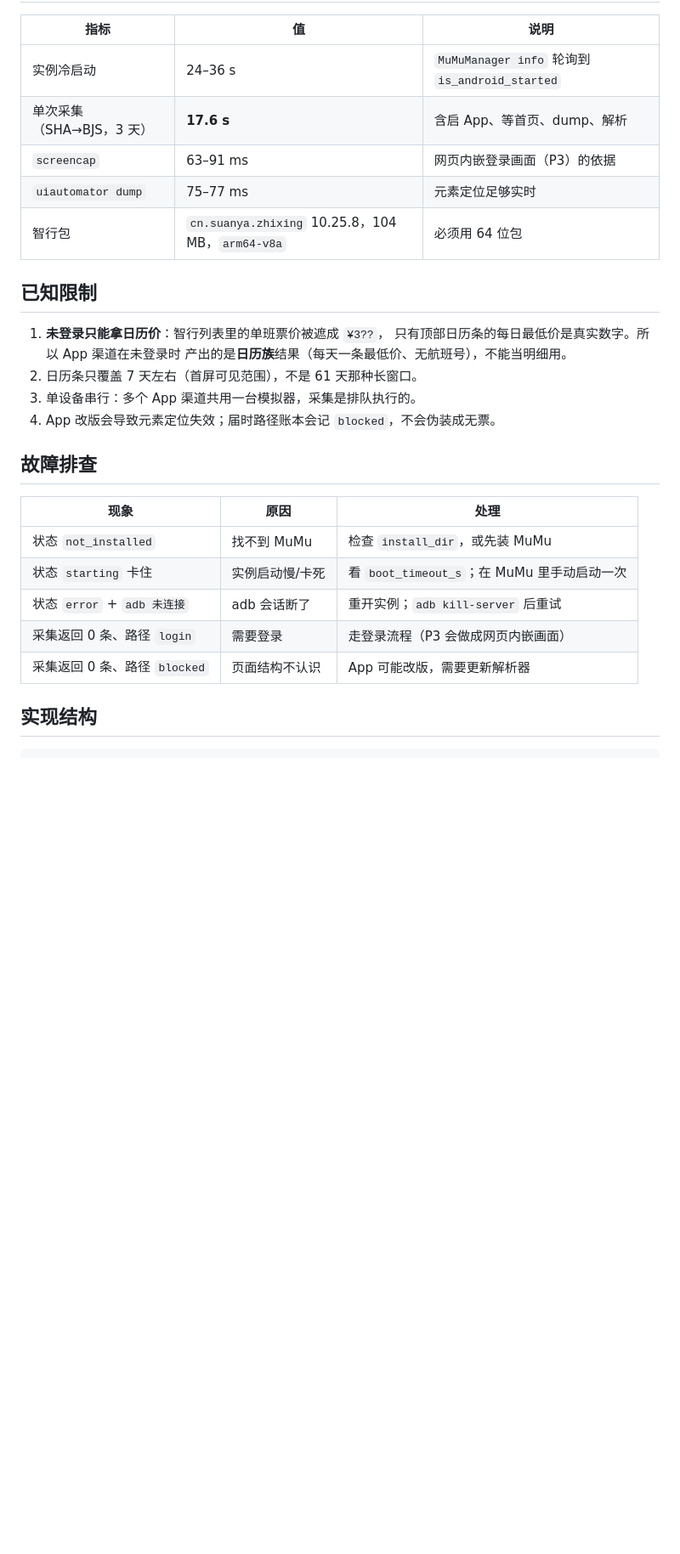
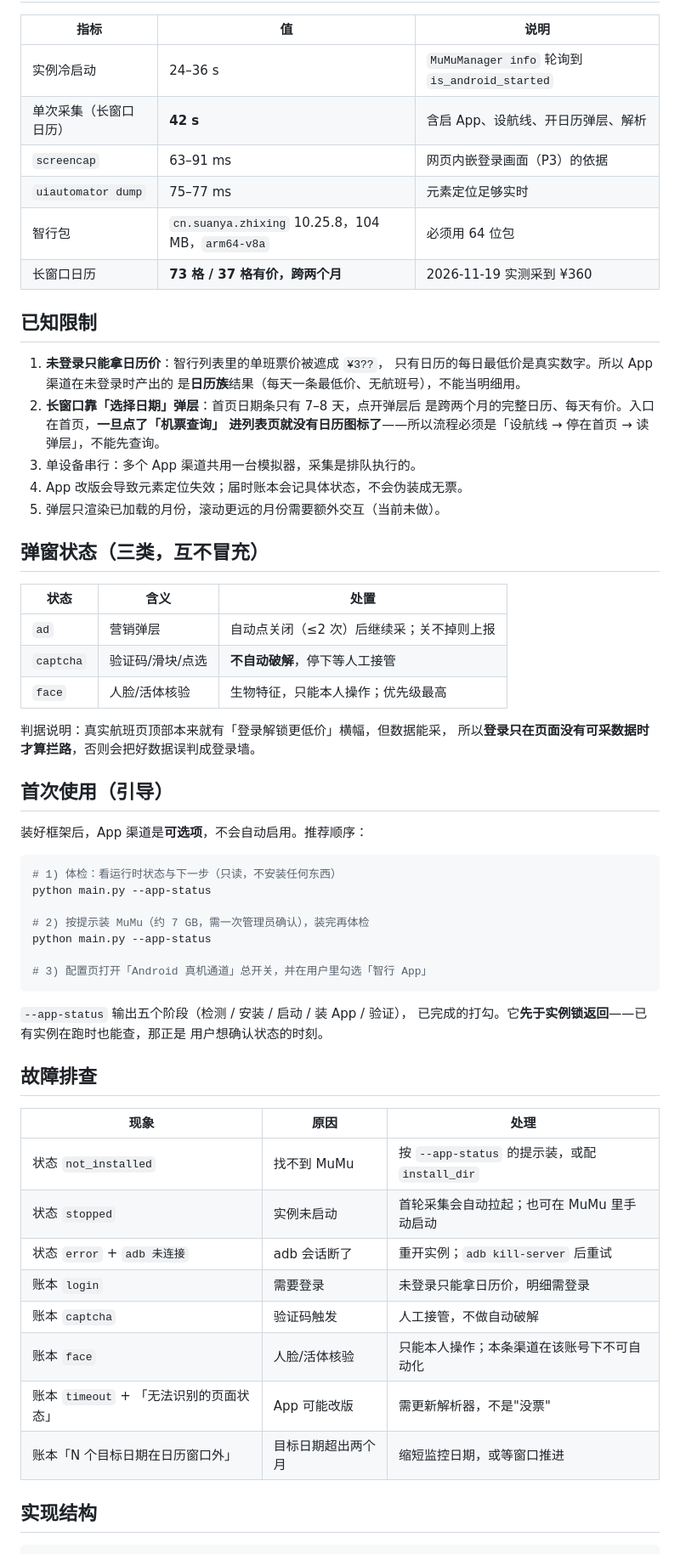
Before and after one commit to 1Wizzy/ticket-monitoring, a Markdown page: docs/APP_CHANNELS.md, the part around one of its changes. Shown at 85% size. Rendered like a GitHub page; blank space fills up the shorter version.

Commit message:
docs(app): README 撤回"不在采集范围"，手册更新到长窗口+引导
README 第 43 行原本写着「没有 Web 面的渠道（智行只有 App）不在采集
范围」——这句现在不成立了。改为说明 App 渠道是**可选、默认关闭**，
并给出一键体检命令与当前真实能力（日历价、跨两个月、明细需登录）。

docs/APP_CHANNELS.md 同步四处失真：
- 基线换成 2026-10-30 实测（长窗口 42s / 73 格 37 有价 / ¥360）
- 「只覆盖 7 天」改为「首页条 7–8 天，弹层跨两个月」
- 补首次使用三步（--app-status → 按提示装 → 配置勾选）
- 补三类弹窗状态表与故障排查（含 captcha/face/窗口外）

docs contract 92 项全绿。

````diff
--- a/docs/APP_CHANNELS.md
+++ b/docs/APP_CHANNELS.md
@@ -44,29 +44,66 @@ users:
 | 指标 | 值 | 说明 |
 | --- | --- | --- |
 | 实例冷启动 | 24–36 s | `MuMuManager info` 轮询到 `is_android_started` |
-| 单次采集（SHA→BJS，3 天） | **17.6 s** | 含启 App、等首页、dump、解析 |
+| 单次采集（长窗口日历） | **42 s** | 含启 App、设航线、开日历弹层、解析 |
 | `screencap` | 63–91 ms | 网页内嵌登录画面（P3）的依据 |
 | `uiautomator dump` | 75–77 ms | 元素定位足够实时 |
 | 智行包 | `cn.suanya.zhixing` 10.25.8，104 MB，`arm64-v8a` | 必须用 64 位包 |
+| 长窗口日历 | **73 格 / 37 格有价，跨两个月** | 2026-11-19 实测采到 ¥360 |
 
 ## 已知限制
 
 1. **未登录只能拿日历价**：智行列表里的单班票价被遮成 `¥3??`，
-   只有顶部日历条的每日最低价是真实数字。所以 App 渠道在未登录时
-   产出的是**日历族**结果（每天一条最低价、无航班号），不能当明细用。
-2. 日历条只覆盖 7 天左右（首屏可见范围），不是 61 天那种长窗口。
+   只有日历的每日最低价是真实数字。所以 App 渠道在未登录时产出的
+   是**日历族**结果（每天一条最低价、无航班号），不能当明细用。
+2. **长窗口靠「选择日期」弹层**：首页日期条只有 7–8 天，点开弹层后
+   是跨两个月的完整日历、每天有价。入口在首页，**一旦点了「机票查询」
+   进列表页就没有日历图标了**——所以流程必须是「设航线 → 停在首页
+   → 读弹层」，不能先查询。
 3. 单设备串行：多个 App 渠道共用一台模拟器，采集是排队执行的。
-4. App 改版会导致元素定位失效；届时路径账本会记 `blocked`，不会伪装成无票。
+4. App 改版会导致元素定位失效；届时账本会记具体状态，不会伪装成无票。
+5. 弹层只渲染已加载的月份，滚动更远的月份需要额外交互（当前未做）。
+
+## 弹窗状态（三类，互不冒充）
+
+| 状态 | 含义 | 处置 |
+| --- | --- | --- |
+| `ad` | 营销弹层 | 自动点关闭（≤2 次）后继续采；关不掉则上报 |
+| `captcha` | 验证码/滑块/点选 | **不自动破解**，停下等人工接管 |
+| `face` | 人脸/活体核验 | 生物特征，只能本人操作；优先级最高 |
+
+判据说明：真实航班页顶部本来就有「登录解锁更低价」横幅，但数据能采，
+所以**登录只在页面没有可采数据时才算拦路**，否则会把好数据误判成登录墙。
+
+## 首次使用（引导）
+
+装好框架后，App 渠道是**可选项**，不会自动启用。推荐顺序：
+
+```bash
+# 1) 体检：看运行时状态与下一步（只读，不安装任何东西）
+python main.py --app-status
+
+# 2) 按提示装 MuMu（约 7 GB，需一次管理员确认），装完再体检
+python main.py --app-status
+
+# 3) 配置页打开「Android 真机通道」总开关，并在用户里勾选「智行 App」
+```
+
+`--app-status` 输出五个阶段（检测 / 安装 / 启动 / 装 App / 验证），
+已完成的打勾。它**先于实例锁返回**——已有实例在跑时也能查，那正是
+用户想确认状态的时刻。
 
 ## 故障排查
 
 | 现象 | 原因 | 处理 |
 | --- | --- | --- |
-| 状态 `not_installed` | 找不到 MuMu | 检查 `install_dir`，或先装 MuMu |
-| 状态 `starting` 卡住 | 实例启动慢/卡死 | 看 `boot_timeout_s`；在 MuMu 里手动启动一次 |
+| 状态 `not_installed` | 找不到 MuMu | 按 `--app-status` 的提示装，或配 `install_dir` |
+| 状态 `stopped` | 实例未启动 | 首轮采集会自动拉起；也可在 MuMu 里手动启动 |
 | 状态 `error` + `adb 未连接` | adb 会话断了 | 重开实例；`adb kill-server` 后重试 |
-| 采集返回 0 条、路径 `login` | 需要登录 | 走登录流程（P3 会做成网页内嵌画面） |
-| 采集返回 0 条、路径 `blocked` | 页面结构不认识 | App 可能改版，需要更新解析器 |
+| 账本 `login` | 需要登录 | 未登录只能拿日历价，明细需登录 |
+| 账本 `captcha` | 验证码触发 | 人工接管，不做自动破解 |
+| 账本 `face` | 人脸/活体核验 | 只能本人操作；本条渠道在该账号下不可自动化 |
+| 账本 `timeout` + 「无法识别的页面状态」 | App 可能改版 | 需更新解析器，不是"没票" |
+| 账本「N 个目标日期在日历窗口外」 | 目标日期超出两个月 | 缩短监控日期，或等窗口推进 |
 
 ## 实现结构
 
````
Also changed, not shown: other parts of docs/APP_CHANNELS.md (+1 -1 lines), README.md (+2 -1 lines).
